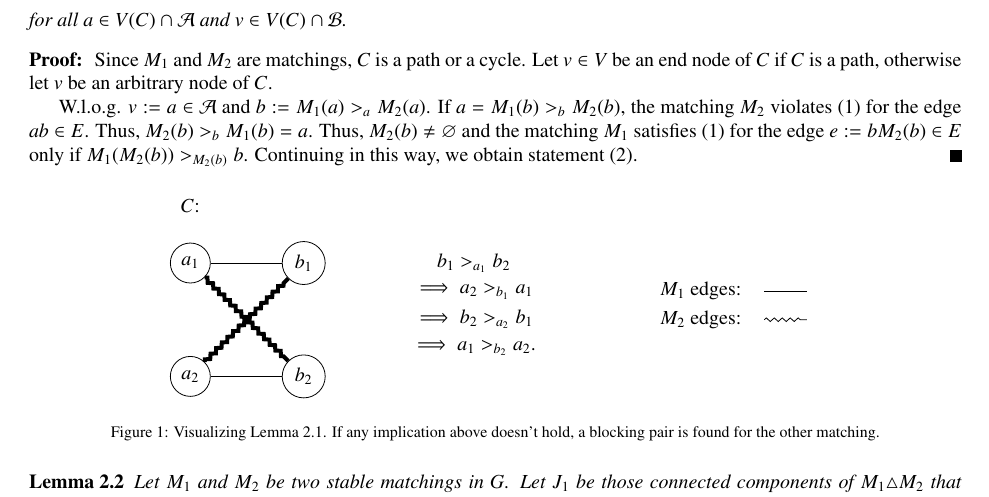
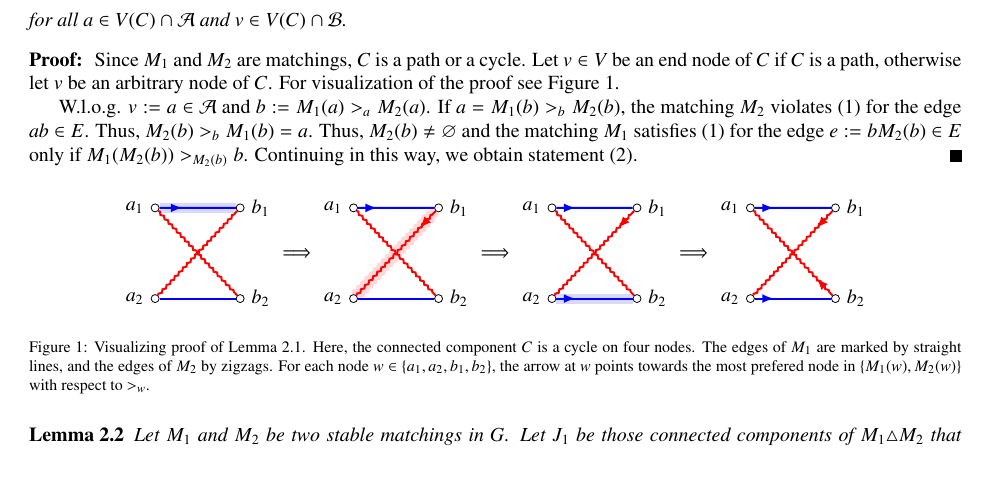
Before and after one commit to tothw/stable-matching-polytope, a LaTeX paper (StableMatchingPolytope.tex): part of page 2 of 4, cut so that both start at the same text, the shorter picture padded with empty space. Compiled offline with pdfLaTeX.

Commit message:
Figure for Lemma 2.1 changed

```diff
--- a/StableMatchingPolytope.tex
+++ b/StableMatchingPolytope.tex
@@ -10,6 +10,7 @@
 \usepackage{tikz}
 \usetikzlibrary[topaths]
 \usetikzlibrary{decorations.pathmorphing}
+\usetikzlibrary{decorations.markings}
 \DeclarePairedDelimiter{\ceil}{\lceil}{\rceil}
 \DeclarePairedDelimiter\floor{\lfloor}{\rfloor}
 
@@ -50,6 +51,9 @@
 \DeclareMathOperator{\convOp}{conv}
 \newcommand{\conv}{\convOp}
 
+\tikzset{->-/.style={decoration={
+  markings,
+  mark=at position #1 with {\arrow{>}}},postaction={decorate}}}
 
 \begin{document}
 \begin{frontmatter}
@@ -174,7 +178,7 @@ for all $a \in V(C) \cap \cA$ and $v \in V(C) \cap \cB$.
 \begin{proof}
   Since $M_1$ and $M_2$ are matchings, $C$ is a path or a cycle. Let
   $v\in V$ be an end node of $C$ if $C$ is a path, otherwise let $v$
-  be an arbitrary node of $C$.
+  be an arbitrary node of $C$. For visualization of the proof see Figure~\ref{fig:lemma_pref}.
 
   W.l.o.g. $v:=a\in \mathcal{A}$ and $b:=M_1(a) >_a M_2(a)$. If
   $a=M_1(b) >_b M_2(b)$, the matching $M_2$
@@ -187,35 +191,121 @@ for all $a \in V(C) \cap \cA$ and $v \in V(C) \cap \cB$.
 
 \begin{figure}[H]
 \centering
-\begin{tikzpicture}
-\node[] (J1) at (0,5) {$C$:};
+\begin{tikzpicture}[yscale=.8]
 
-\node[shape=circle,draw=black] (1) at (0,4) {$a_1$};
-\node[shape=circle,draw=black](2) at (2,4){$b_1$};
-\node[shape=circle,draw=black] (3) at (0,2) {$a_2$};
-\node[shape=circle,draw=black](4) at (2,2){$b_2$};
+%% first subfigure
 
-\path[-] (1) edge  (2);
-\path[-,line width=2pt,decoration={zigzag,segment length=4,amplitude=.9,post=lineto,post length=2pt}] (1) edge[decorate] (4);
-\path[-] (3) edge (4);
-\path[-,line width=2pt,decoration={zigzag,segment length=4,amplitude=.9,post=lineto,post length=2pt}] (3) edge[decorate] (2);
+%% nodes
 
-\node[](M1) at (9,3.5) {$M_1$ edges:};
-\node[](m11) at (10,3.5){};
-\node[](m12) at (11,3.5){};
-\path[-](m11) edge(m12);
-\node[](M2) at (9,3) {$M_2$ edges:};
-\node[](m21) at (10,3){};
-\node[](m22) at (11,3){};
-\path[-,decoration={zigzag,segment length=4,amplitude=.9,post=lineto,post length=2pt}](m21) edge[decorate](m22);
+\node[shape=circle,draw=black,inner sep=0pt, minimum size=4pt, label=left:$a_1$] (a1) at (0,4) {};
+\node[shape=circle,draw=black,inner sep=0pt, minimum size=4pt, label=right:$b_1$](b1) at (1.5,4){};
+\node[shape=circle,draw=black,inner sep=0pt, minimum size=4pt, label=left:$a_2$] (a2) at (0,2) {};
+\node[shape=circle,draw=black,inner sep=0pt, minimum size=4pt, label=right:$b_2$](b2) at (1.5,2){};
 
-\node[](a) at (5, 4) {$b_1 >_{a_1} b_2$};
-\node[](b) at (5,3.5) {$\implies a_ 2 >_{b_1} a_1$};
-\node[](c) at (5,3) {$\implies b_2 >_{a_2} b_1$};
-\node[](d) at (5,2.5) {$\implies a_1 >_{b_2} a_2.$};
+%% lines
+\path[-,line width=1pt, blue] (a1) edge  (b1);
+\path[-,line width=1pt,decoration={zigzag,segment length=3,amplitude=.5,post=lineto,post length=2pt}, red] (a1) edge[decorate] (b2);
+\path[-,line width=1pt, blue] (a2) edge (b2);
+\path[-,line width=1pt,decoration={zigzag,segment length=3,amplitude=.5,post=lineto,post length=2pt}, red] (a2) edge[decorate] (b1);
+
+%% special line
+\path[-,line width=5pt, blue, opacity=.15] (a1) edge  (b1);
+
+%% arrows
+\path[-,line width=1pt, decoration={markings, mark=at position .3 with {\arrow{latex}}}, blue] (a1) edge[decorate] (b1);
+
+%% second subfigure
+
+\begin{scope}[xshift=3.5cm]
+
+\node[](c) at (-1,3) {$\implies$};
+
+%% nodes
+
+\node[shape=circle,draw=black,inner sep=0pt, minimum size=4pt, label=left:$a_1$] (a1) at (0,4) {};
+\node[shape=circle,draw=black,inner sep=0pt, minimum size=4pt, label=right:$b_1$](b1) at (1.5,4){};
+\node[shape=circle,draw=black,inner sep=0pt, minimum size=4pt, label=left:$a_2$] (a2) at (0,2) {};
+\node[shape=circle,draw=black,inner sep=0pt, minimum size=4pt, label=right:$b_2$](b2) at (1.5,2){};
+
+%% lines
+\path[-,line width=1pt, blue] (a1) edge  (b1);
+\path[-,line width=1pt,decoration={zigzag,segment length=3,amplitude=.5,post=lineto,post length=2pt}, red] (a1) edge[decorate] (b2);
+\path[-,line width=1pt, blue] (a2) edge (b2);
+\path[-,line width=1pt,decoration={zigzag,segment length=3,amplitude=.5,post=lineto,post length=2pt}, red] (a2) edge[decorate] (b1);
+
+%% special line
+\path[-,line width=5pt,decoration={zigzag,segment length=3,amplitude=.5,post=lineto,post length=2pt}, red, opacity=.15] (a2) edge[decorate]  (b1);
+
+%% arrows
+
+\path[-,line width=1pt, decoration={markings, mark=at position .25 with {\arrow{latex}}}, blue] (a1) edge[decorate] (b1);
+\path[-,line width=1pt, decoration={markings, mark=at position .2 with {\arrow{latex}}}, red] (b1) edge[decorate] (a2);
+\end{scope}
+
+
+
+%% third subfigure
+
+\begin{scope}[xshift=7cm]
+
+\node[](c) at (-1,3) {$\implies$};
+
+%% nodes
+
+\node[shape=circle,draw=black,inner sep=0pt, minimum size=4pt, label=left:$a_1$] (a1) at (0,4) {};
+\node[shape=circle,draw=black,inner sep=0pt, minimum size=4pt, label=right:$b_1$](b1) at (1.5,4){};
+\node[shape=circle,draw=black,inner sep=0pt, minimum size=4pt, label=left:$a_2$] (a2) at (0,2) {};
+\node[shape=circle,draw=black,inner sep=0pt, minimum size=4pt, label=right:$b_2$](b2) at (1.5,2){};
+
+%% lines
+\path[-,line width=1pt, blue] (a1) edge  (b1);
+\path[-,line width=1pt,decoration={zigzag,segment length=3,amplitude=.5,post=lineto,post length=2pt}, red] (a1) edge[decorate] (b2);
+\path[-,line width=1pt, blue] (a2) edge (b2);
+\path[-,line width=1pt,decoration={zigzag,segment length=3,amplitude=.5,post=lineto,post length=2pt}, red] (a2) edge[decorate] (b1);
+
+%% special line
+\path[-,line width=5pt, blue, opacity=.15] (a2) edge  (b2);
+
+%% arrows
+
+\path[-,line width=1pt, decoration={markings, mark=at position .25 with {\arrow{latex}}}, blue] (a1) edge[decorate] (b1);
+%\path[-,line width=1pt, decoration={markings, mark=at position .2 with {\arrow{latex}}}, red] (b2) edge[decorate] (a1);
+\path[-,line width=1pt, decoration={markings, mark=at position .25 with {\arrow{latex}}}, blue] (a2) edge[decorate] (b2);
+\path[-,line width=1pt, decoration={markings, mark=at position .2 with {\arrow{latex}}}, red] (b1) edge[decorate] (a2);
+\end{scope}
+
+%% forth subfigure
+
+\begin{scope}[xshift=10.5cm]
+
+\node[](c) at (-1,3) {$\implies$};
+
+%% nodes
+
+\node[shape=circle,draw=black,inner sep=0pt, minimum size=4pt, label=left:$a_1$] (a1) at (0,4) {};
+\node[shape=circle,draw=black,inner sep=0pt, minimum size=4pt, label=right:$b_1$](b1) at (1.5,4){};
+\node[shape=circle,draw=black,inner sep=0pt, minimum size=4pt, label=left:$a_2$] (a2) at (0,2) {};
+\node[shape=circle,draw=black,inner sep=0pt, minimum size=4pt, label=right:$b_2$](b2) at (1.5,2){};
+
+%% lines
+\path[-,line width=1pt, blue] (a1) edge  (b1);
+\path[-,line width=1pt,decoration={zigzag,segment length=3,amplitude=.5,post=lineto,post length=2pt}, red] (a1) edge[decorate] (b2);
+\path[-,line width=1pt, blue] (a2) edge (b2);
+\path[-,line width=1pt,decoration={zigzag,segment length=3,amplitude=.5,post=lineto,post length=2pt}, red] (a2) edge[decorate] (b1);
+
+
+%% arrows
+
+\path[-,line width=1pt, decoration={markings, mark=at position .25 with {\arrow{latex}}}, blue] (a1) edge[decorate] (b1);
+\path[-,line width=1pt, decoration={markings, mark=at position .2 with {\arrow{latex}}}, red] (b2) edge[decorate] (a1);
+\path[-,line width=1pt, decoration={markings, mark=at position .25 with {\arrow{latex}}}, blue] (a2) edge[decorate] (b2);
+\path[-,line width=1pt, decoration={markings, mark=at position .2 with {\arrow{latex}}}, red] (b1) edge[decorate] (a2);
+\end{scope}
+
 
 \end{tikzpicture}
-\caption{Visualizing Lemma \ref{lemma:pref}. If any implication above doesn't hold, a blocking pair is found for the other matching.}
+\caption{Visualizing proof of Lemma \ref{lemma:pref}. Here, the connected component $C$ is a cycle on four nodes. The edges of $M_1$ are marked by straight lines, and the edges of $M_2$ by zigzags. For each node $w\in \{a_1,a_2,b_1,b_2\}$, the arrow at $w$ points towards the most prefered node in $\{M_1(w), M_2(w)\}$ with respect to $>_w$. }
+\label{fig:lemma_pref}
 \end{figure}
 
 \begin{lemma}\label{lemma:sym_stable}
```
